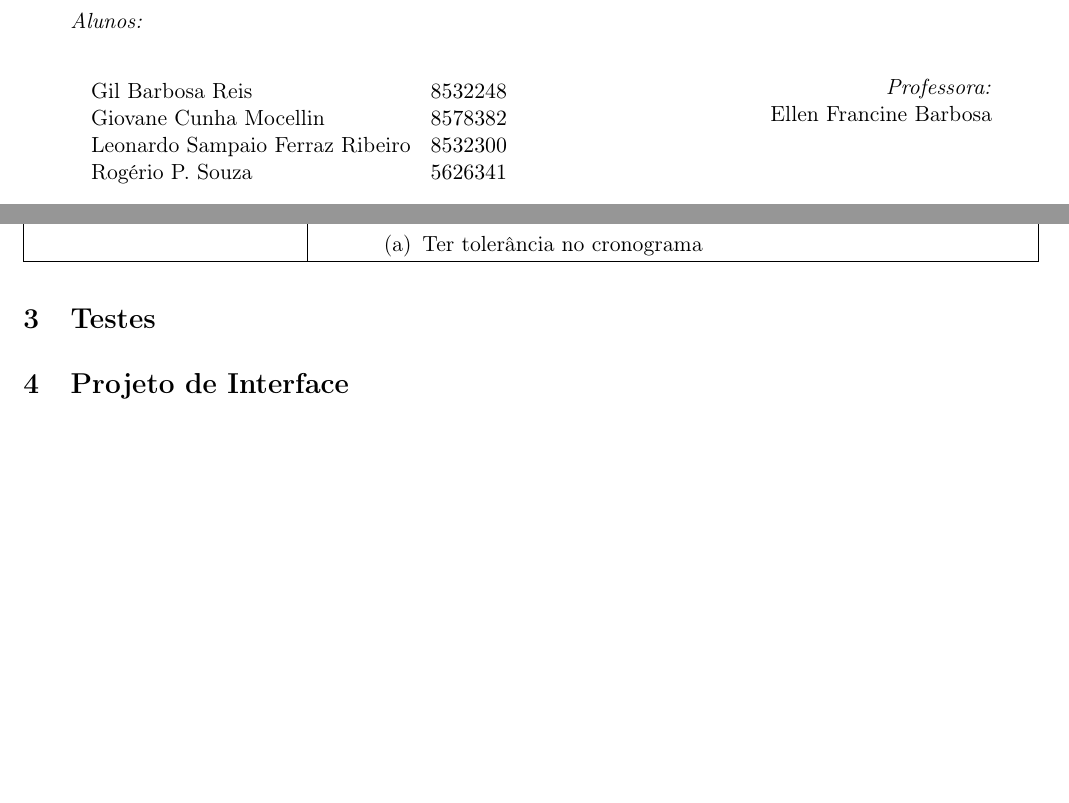
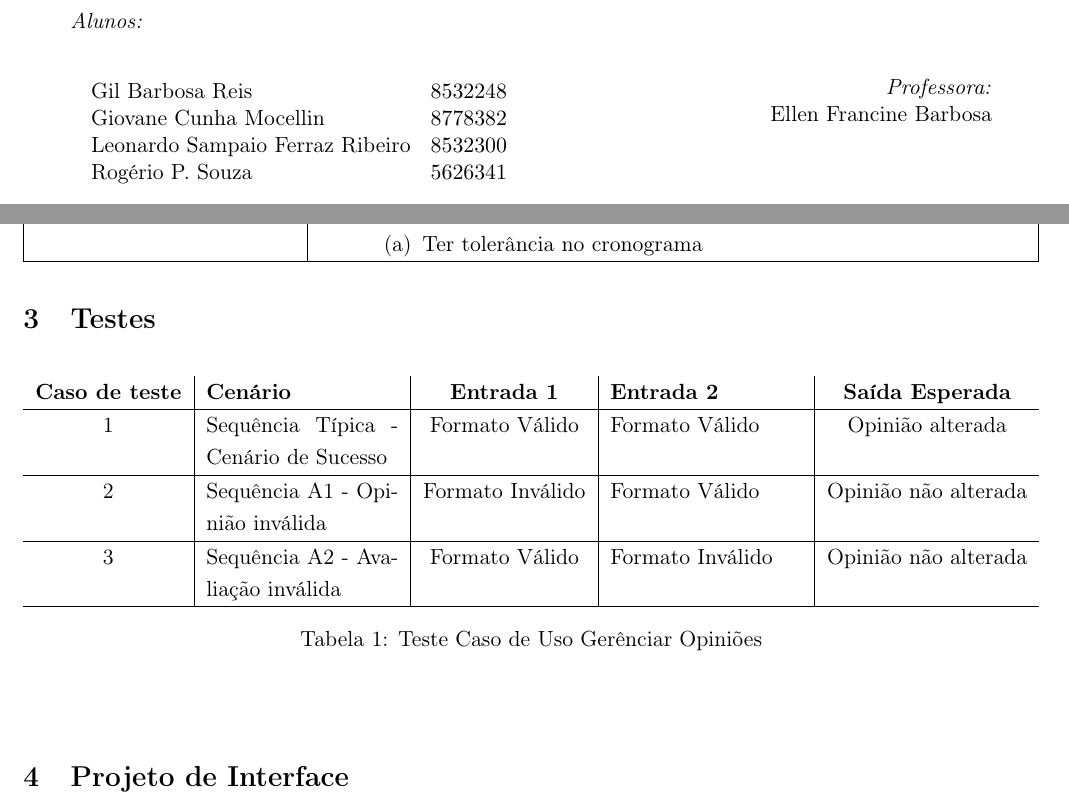
Before and after one commit to leosampaio/Engenharia_De_Software_T2, a LaTeX document (relatorio3.tex): two parts of pages 1 and 9 of 16, joined at a grey line, cut so that both start at the same text, the shorter picture padded with empty space. Compiled offline with pdfLaTeX.

Commit message:
Primeira versão da tabela de testes

```diff
--- a/relatorio3.tex
+++ b/relatorio3.tex
@@ -69,7 +69,7 @@
 
 			\[\begin{array}{lr}
 	    		\text{Gil Barbosa Reis} & 8532248 \\
-    			\text{Giovane Cunha Mocellin} & 8578382 \\
+    			\text{Giovane Cunha Mocellin} & 8778382 \\
 		    	\text{Leonardo Sampaio Ferraz Ribeiro} & 8532300 \\
 				\text{Rogério P. Souza} & 5626341
     		\end{array}\]
@@ -529,6 +529,19 @@ de buscar. O sistema mostra todos os resultados da busca.  \\ \hline
 \end{table}
 
 \section{Testes}
+	\begin{center}
+	\begin{table}[H]
+		\begin{tabularx}{\textwidth}{c|X|c|X|c}
+			\textbf{Caso de teste} & \textbf{Cenário} & \textbf{Entrada 1} & \textbf{Entrada 2} & \textbf{Saída Esperada} \\
+			\hline
+			1 & Sequência Típica - Cenário de Sucesso & Formato Válido & Formato Válido & Opinião alterada\\ \hline
+			2 & Sequência A1 -     Opinião inválida & Formato Inválido & Formato Válido & Opinião não alterada\\ \hline
+			3 & Sequência A2 -     Avaliação inválida & Formato Válido & Formato Inválido & Opinião não alterada\\ \hline
+
+		\end{tabularx}
+		\caption{Teste Caso de Uso Gerênciar Opiniões}
+	\end{table}
+	\end{center}
 
 \section{Projeto de Interface}
 
```
